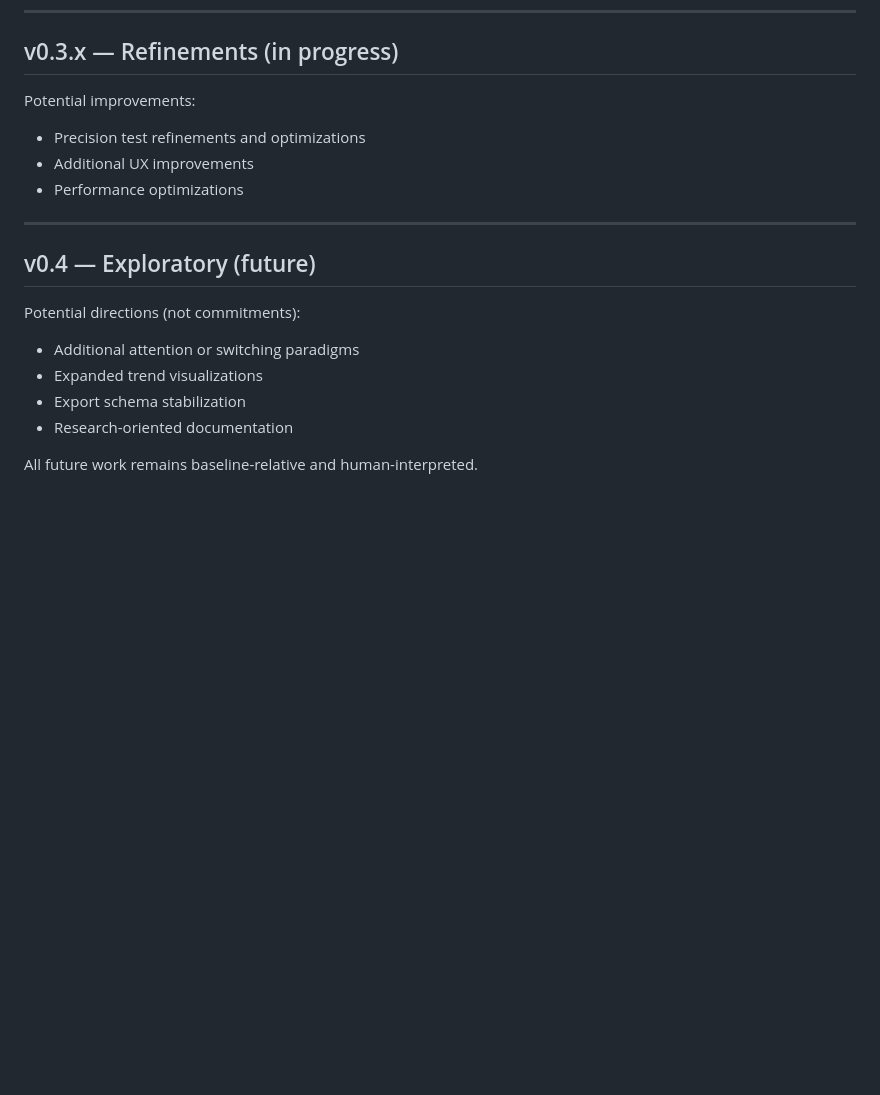
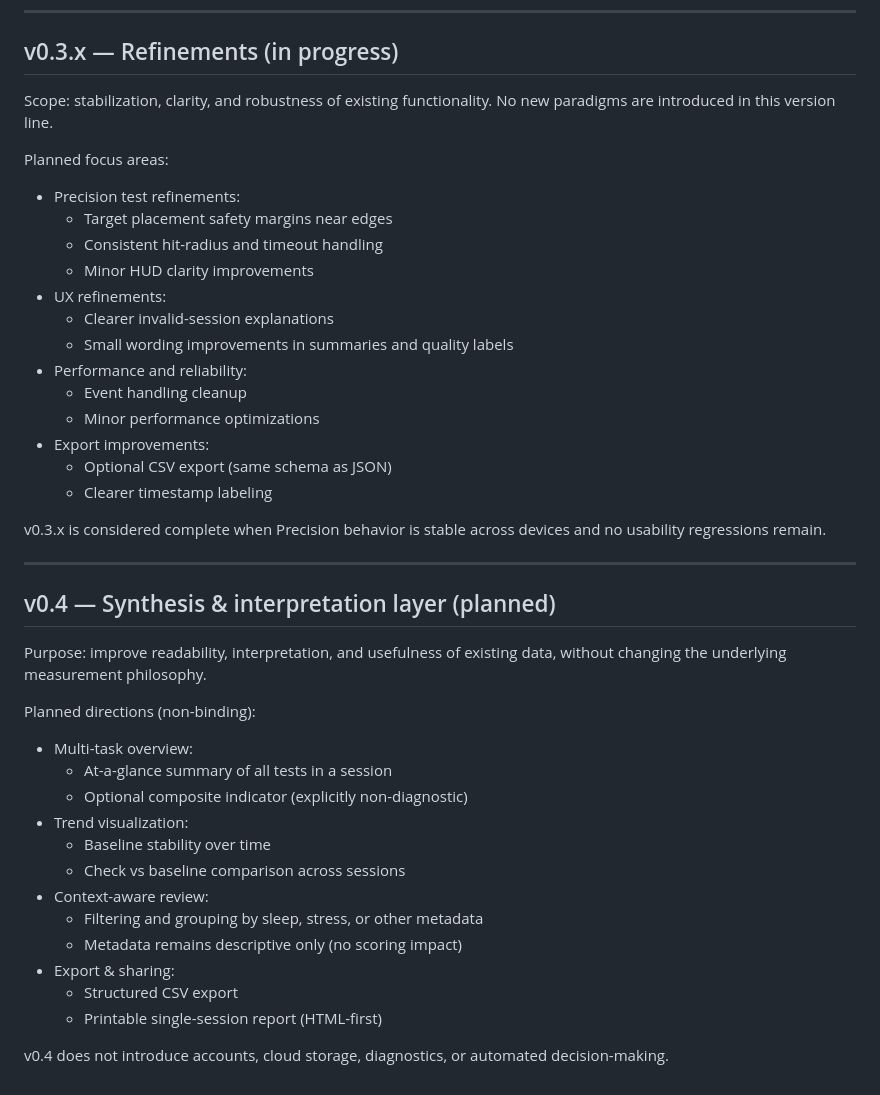
Before and after one commit to zwoomer/fce, a Markdown page: docs/next-steps.md, the part around the change. GitHub-like rendering; blank space fills up the shorter version.

```diff
--- a/docs/next-steps.md
+++ b/docs/next-steps.md
@@ -232,19 +232,47 @@ Tagged as **v0.3.0**.
 
 ## v0.3.x — Refinements (in progress)
 
-Potential improvements:
-- Precision test refinements and optimizations
-- Additional UX improvements
-- Performance optimizations
+Scope: stabilization, clarity, and robustness of existing functionality.
+No new paradigms are introduced in this version line.
+
+Planned focus areas:
+- Precision test refinements:
+  - Target placement safety margins near edges
+  - Consistent hit-radius and timeout handling
+  - Minor HUD clarity improvements
+- UX refinements:
+  - Clearer invalid-session explanations
+  - Small wording improvements in summaries and quality labels
+- Performance and reliability:
+  - Event handling cleanup
+  - Minor performance optimizations
+- Export improvements:
+  - Optional CSV export (same schema as JSON)
+  - Clearer timestamp labeling
+
+v0.3.x is considered complete when Precision behavior is stable across devices
+and no usability regressions remain.
 
 ---
 
-## v0.4 — Exploratory (future)
+## v0.4 — Synthesis & interpretation layer (planned)
 
-Potential directions (not commitments):
-- Additional attention or switching paradigms
-- Expanded trend visualizations
-- Export schema stabilization
-- Research-oriented documentation
+Purpose: improve readability, interpretation, and usefulness of existing data,
+without changing the underlying measurement philosophy.
 
-All future work remains baseline-relative and human-interpreted.
+Planned directions (non-binding):
+- Multi-task overview:
+  - At-a-glance summary of all tests in a session
+  - Optional composite indicator (explicitly non-diagnostic)
+- Trend visualization:
+  - Baseline stability over time
+  - Check vs baseline comparison across sessions
+- Context-aware review:
+  - Filtering and grouping by sleep, stress, or other metadata
+  - Metadata remains descriptive only (no scoring impact)
+- Export & sharing:
+  - Structured CSV export
+  - Printable single-session report (HTML-first)
+
+v0.4 does not introduce accounts, cloud storage, diagnostics,
+or automated decision-making.
```
Also changed, not shown: README.md (+18 -1 lines), docs/roadmap.md (+21 -6 lines).
